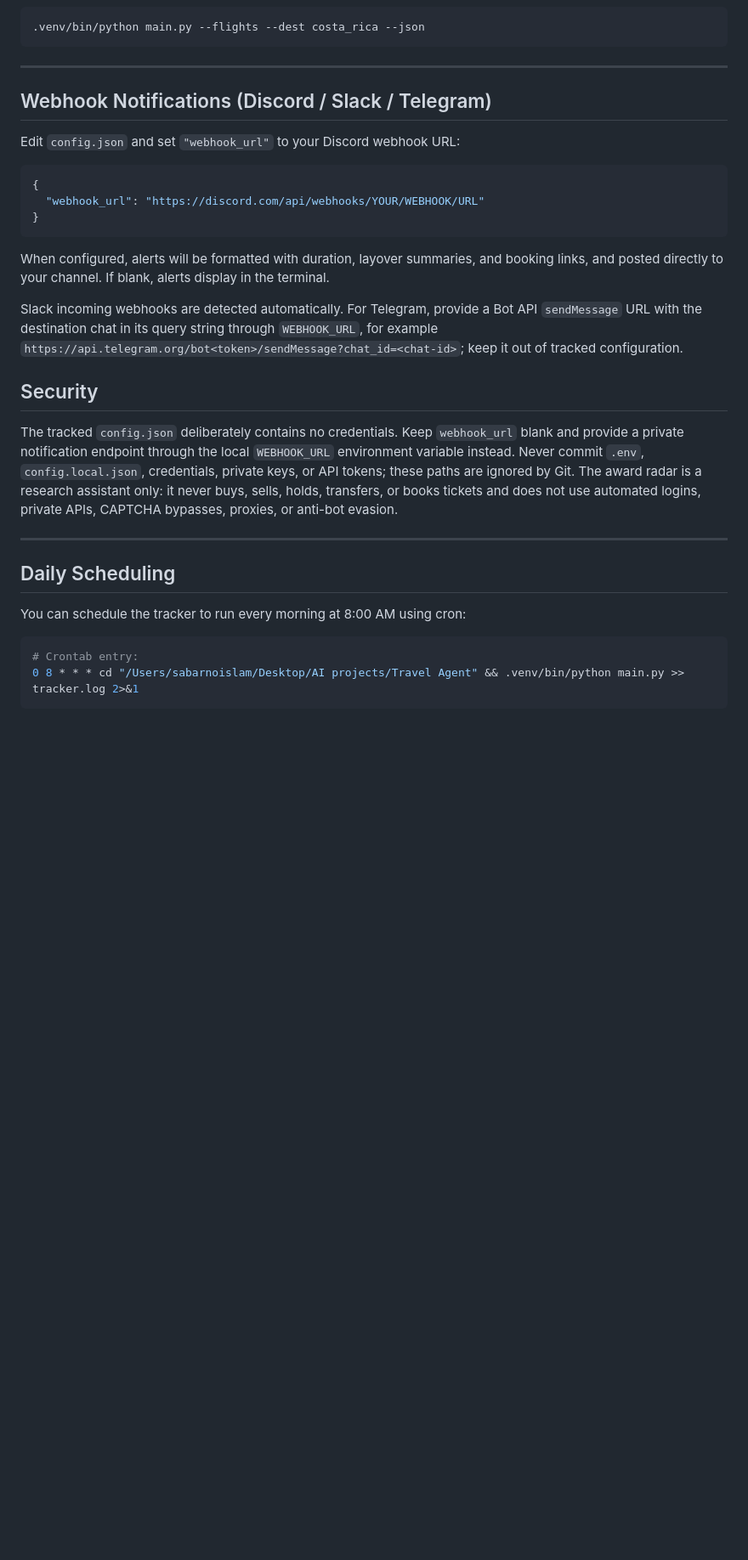
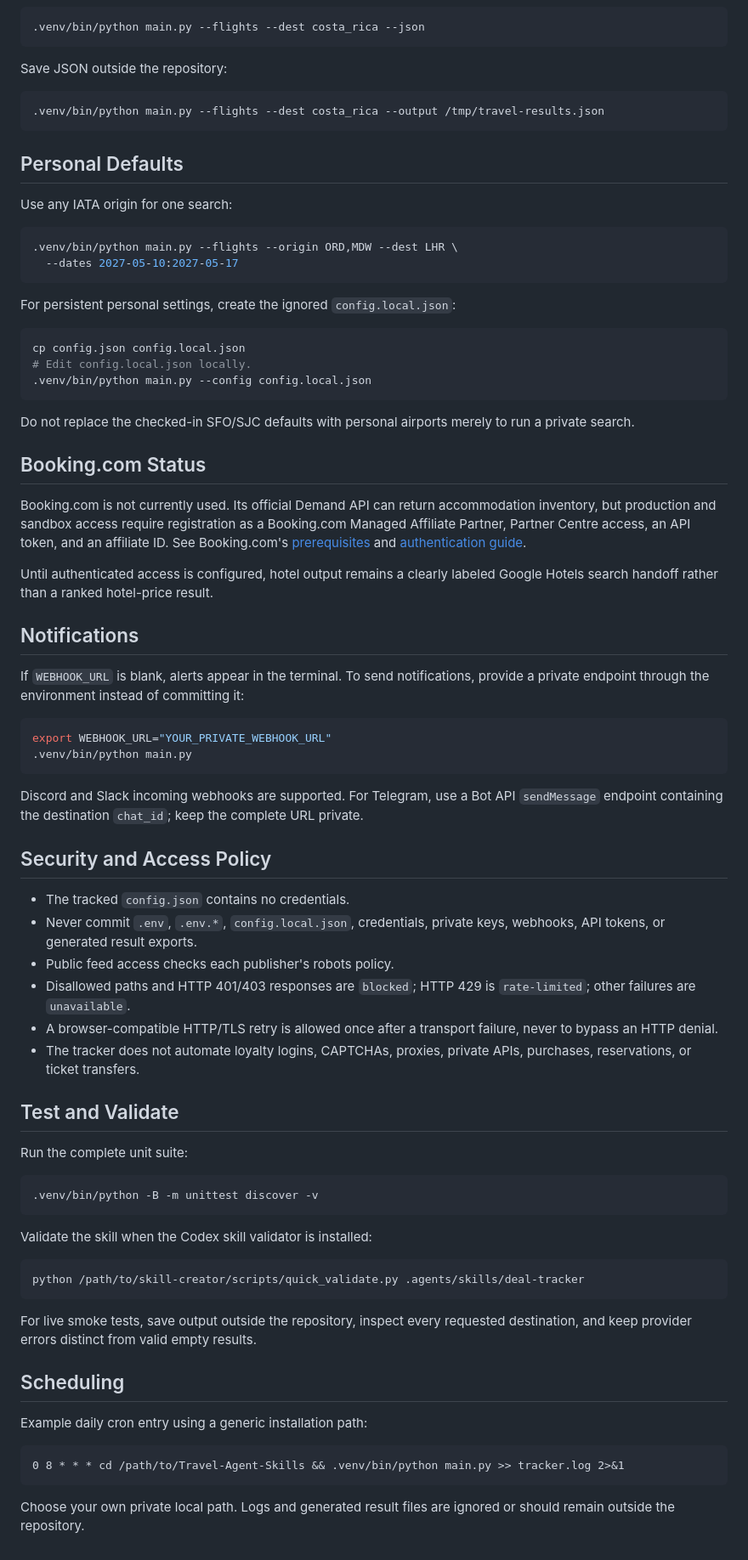
Before and after one commit to sabcodes/Travel-Agent-Skills, a Markdown page: README.md, the part around one of its changes. Shown at 85% size. Drawn GitHub-style; blank space fills up the shorter version.

````diff
--- a/README.md
+++ b/README.md
@@ -137,31 +210,79 @@ Every stay includes its room type, bedrooms, beds, bathrooms, and approximate ma
 .venv/bin/python main.py --flights --dest costa_rica --json
 ```
 
----
-
-## Webhook Notifications (Discord / Slack / Telegram)
-
-Edit `config.json` and set `"webhook_url"` to your Discord webhook URL:
-```json
-{
-  "webhook_url": "https://discord.com/api/webhooks/YOUR/WEBHOOK/URL"
-}
-```
-When configured, alerts will be formatted with duration, layover summaries, and booking links, and posted directly to your channel. If blank, alerts display in the terminal.
-
-Slack incoming webhooks are detected automatically. For Telegram, provide a Bot API `sendMessage` URL with the destination chat in its query string through `WEBHOOK_URL`, for example `https://api.telegram.org/bot<token>/sendMessage?chat_id=<chat-id>`; keep it out of tracked configuration.
-
-## Security
-
-The tracked `config.json` deliberately contains no credentials. Keep `webhook_url` blank and provide a private notification endpoint through the local `WEBHOOK_URL` environment variable instead. Never commit `.env`, `config.local.json`, credentials, private keys, or API tokens; these paths are ignored by Git. The award radar is a research assistant only: it never buys, sells, holds, transfers, or books tickets and does not use automated logins, private APIs, CAPTCHA bypasses, proxies, or anti-bot evasion.
-
----
-
-## Daily Scheduling
-
-You can schedule the tracker to run every morning at 8:00 AM using cron:
+Save JSON outside the repository:
 
 ```bash
-# Crontab entry:
-0 8 * * * cd "/Users/sabarnoislam/Desktop/AI projects/Travel Agent" && .venv/bin/python main.py >> tracker.log 2>&1
+.venv/bin/python main.py --flights --dest costa_rica --output /tmp/travel-results.json
 ```
+
+## Personal Defaults
+
+Use any IATA origin for one search:
+
+```bash
+.venv/bin/python main.py --flights --origin ORD,MDW --dest LHR \
+  --dates 2027-05-10:2027-05-17
+```
+
+For persistent personal settings, create the ignored `config.local.json`:
+
+```bash
+cp config.json config.local.json
+# Edit config.local.json locally.
+.venv/bin/python main.py --config config.local.json
+```
+
+Do not replace the checked-in SFO/SJC defaults with personal airports merely to run a private search.
+
+## Booking.com Status
+
+Booking.com is not currently used. Its official Demand API can return accommodation inventory, but production and sandbox access require registration as a Booking.com Managed Affiliate Partner, Partner Centre access, an API token, and an affiliate ID. See Booking.com's [prerequisites](https://developers.booking.com/demand/docs/getting-started/prerequisites) and [authentication guide](https://developers.booking.com/demand/docs/development-guide/authentication).
+
+Until authenticated access is configured, hotel output remains a clearly labeled Google Hotels search handoff rather than a ranked hotel-price result.
+
+## Notifications
+
+If `WEBHOOK_URL` is blank, alerts appear in the terminal. To send notifications, provide a private endpoint through the environment instead of committing it:
+
+```bash
+export WEBHOOK_URL="YOUR_PRIVATE_WEBHOOK_URL"
+.venv/bin/python main.py
+```
+
+Discord and Slack incoming webhooks are supported. For Telegram, use a Bot API `sendMessage` endpoint containing the destination `chat_id`; keep the complete URL private.
+
+## Security and Access Policy
+
+- The tracked `config.json` contains no credentials.
+- Never commit `.env`, `.env.*`, `config.local.json`, credentials, private keys, webhooks, API tokens, or generated result exports.
+- Public feed access checks each publisher's robots policy.
+- Disallowed paths and HTTP 401/403 responses are `blocked`; HTTP 429 is `rate-limited`; other failures are `unavailable`.
+- A browser-compatible HTTP/TLS retry is allowed once after a transport failure, never to bypass an HTTP denial.
+- The tracker does not automate loyalty logins, CAPTCHAs, proxies, private APIs, purchases, reservations, or ticket transfers.
+
+## Test and Validate
+
+Run the complete unit suite:
+
+```bash
+.venv/bin/python -B -m unittest discover -v
+```
+
+Validate the skill when the Codex skill validator is installed:
+
+```bash
+python /path/to/skill-creator/scripts/quick_validate.py .agents/skills/deal-tracker
+```
+
+For live smoke tests, save output outside the repository, inspect every requested destination, and keep provider errors distinct from valid empty results.
+
+## Scheduling
+
+Example daily cron entry using a generic installation path:
+
+```cron
+0 8 * * * cd /path/to/Travel-Agent-Skills && .venv/bin/python main.py >> tracker.log 2>&1
+```
+
+Choose your own private local path. Logs and generated result files are ignored or should remain outside the repository.
````
Also changed, not shown: other parts of README.md (+162 -89 lines).
